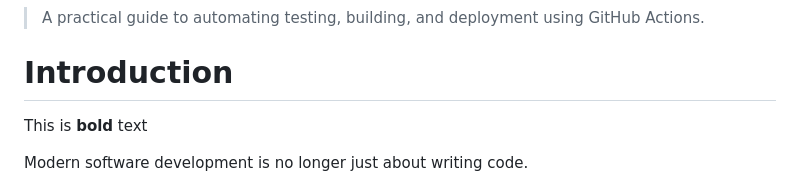
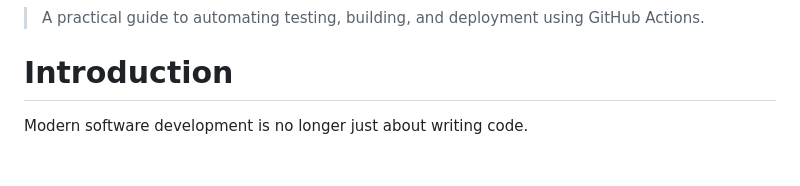
Before and after one commit to adawy20262026-oss/ahmed-adawy-tech-capsules, a Markdown page: capsules/github-actions-for-python.md, the part around the change. Rendered like a GitHub page; blank space fills up the shorter version.

```diff
--- a/capsules/github-actions-for-python.md
+++ b/capsules/github-actions-for-python.md
@@ -20,8 +20,6 @@ tags:
 > A practical guide to automating testing, building, and deployment using GitHub Actions.
 
 # Introduction
-
-This is **bold** text
 
 Modern software development is no longer just about writing code.
 
```
